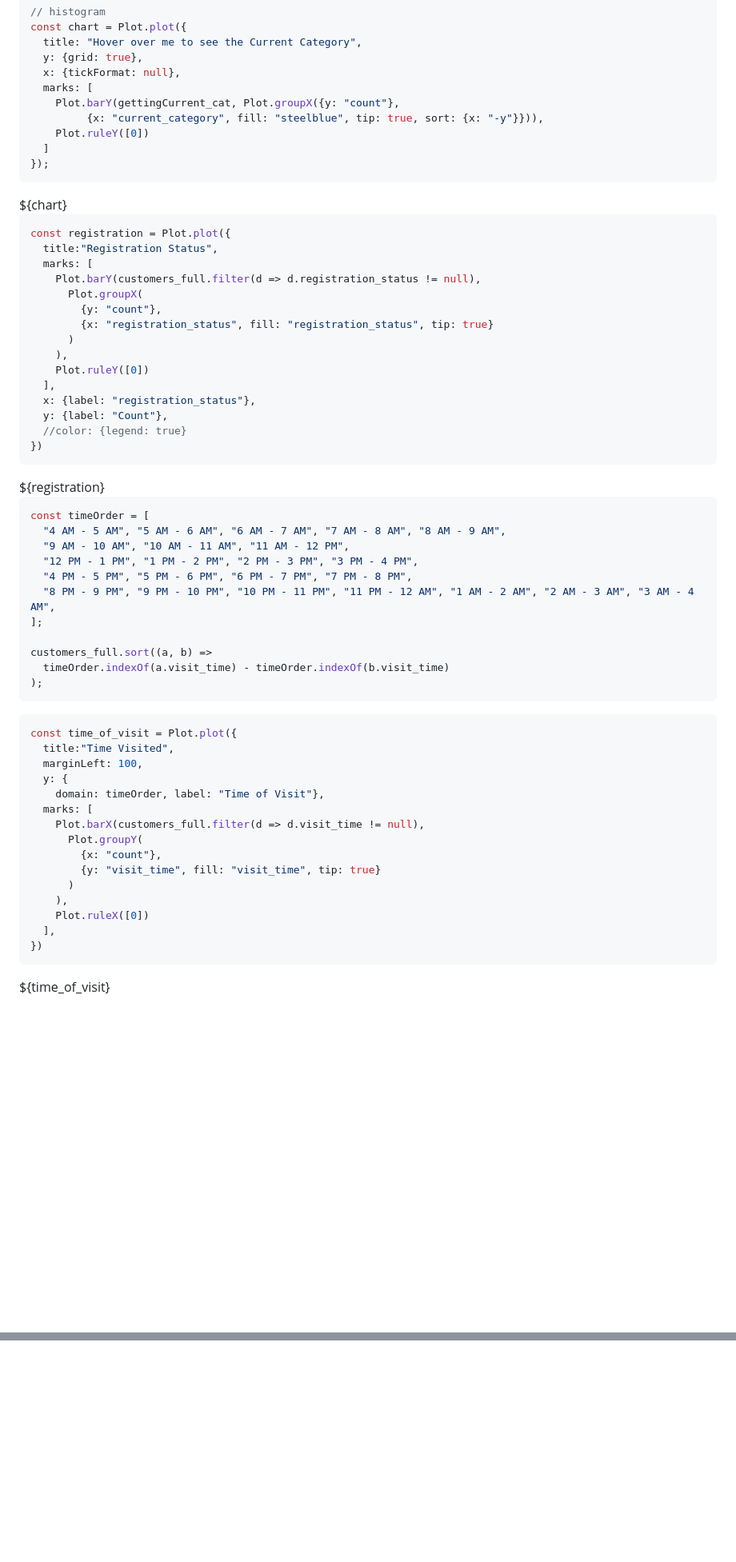
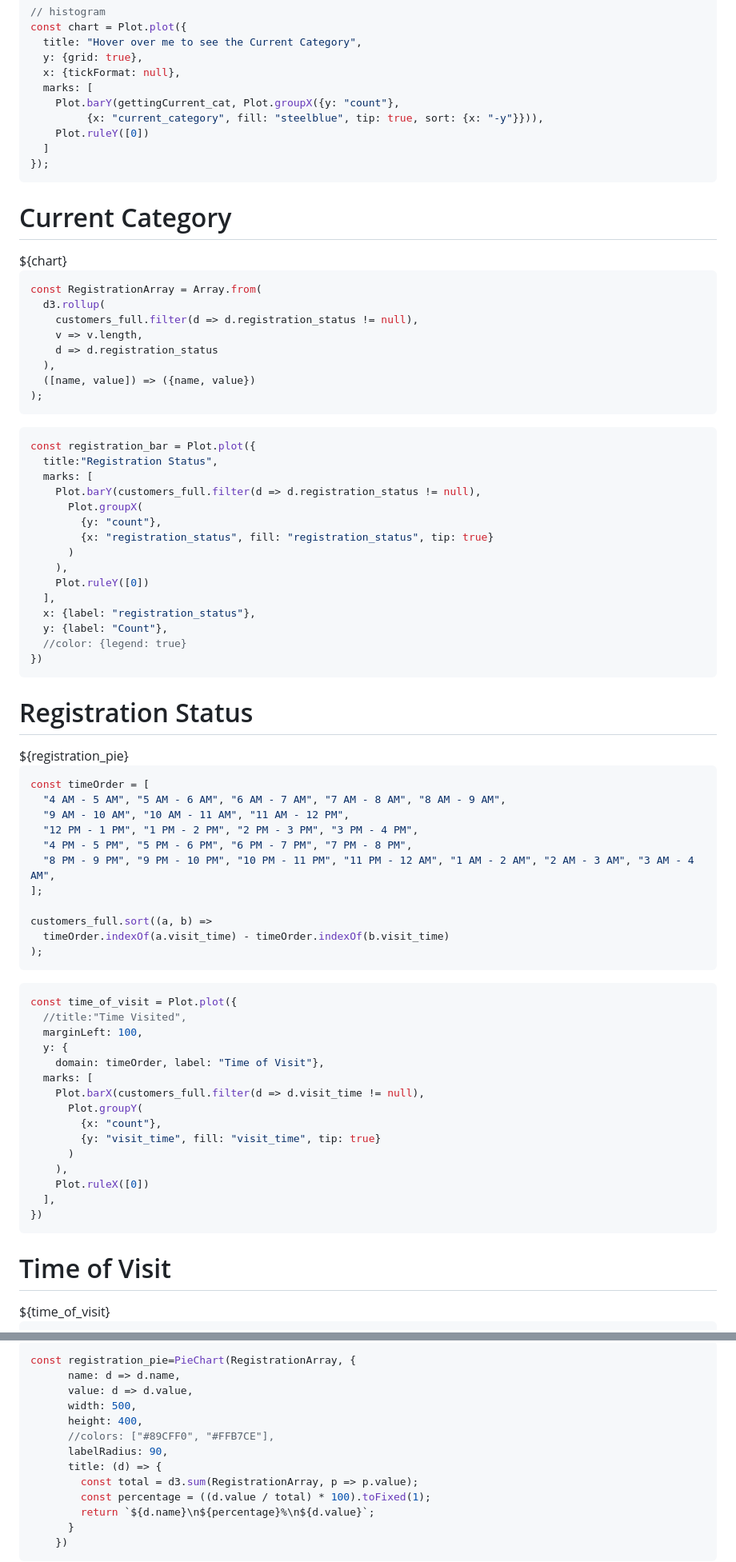
Before and after one commit to nudataviz/project-fall25-metln, a Markdown page: METLN/src/customerOverview.md, 2 parts joined by grey strips. Shown at 80% size. GitHub-like rendering; blank space fills up the shorter version.

````diff
--- a/METLN/src/customerOverview.md
+++ b/METLN/src/customerOverview.md
@@ -294,11 +294,26 @@ const chart = Plot.plot({
 ```
 
 <div class="card">
+<h1>Current Category</h1>
   ${chart}
 </div>
 
+
 ```js
-const registration = Plot.plot({
+const RegistrationArray = Array.from(
+  d3.rollup(
+    customers_full.filter(d => d.registration_status != null),
+    v => v.length,
+    d => d.registration_status
+  ),
+  ([name, value]) => ({name, value})
+);
+```
+
+
+
+```js
+const registration_bar = Plot.plot({
   title:"Registration Status",
   marks: [
     Plot.barY(customers_full.filter(d => d.registration_status != null),
@@ -315,7 +330,8 @@ const registration = Plot.plot({
 })
 ```
 <div class="card">
-  ${registration}
+<h1>Registration Status</h1>
+  ${registration_pie}
 </div>
 
 
@@ -334,7 +350,7 @@ customers_full.sort((a, b) =>
 ```
 ```js
 const time_of_visit = Plot.plot({
-  title:"Time Visited",
+  //title:"Time Visited",
   marginLeft: 100,
   y: {
     domain: timeOrder, label: "Time of Visit"},
@@ -351,5 +367,6 @@ const time_of_visit = Plot.plot({
 ```
 
 <div class="card">
+<h1>Time of Visit</h1>
   ${time_of_visit}
 </div>
@@ -355,0 +466,15 @@ const time_of_visit = Plot.plot({
+```js
+const registration_pie=PieChart(RegistrationArray, {
+      name: d => d.name,
+      value: d => d.value,
+      width: 500,
+      height: 400,
+      //colors: ["#89CFF0", "#FFB7CE"],
+      labelRadius: 90,
+      title: (d) => {
+        const total = d3.sum(RegistrationArray, p => p.value);
+        const percentage = ((d.value / total) * 100).toFixed(1);
+        return `${d.name}\n${percentage}%\n${d.value}`;
+      }
+    })
+```
````
Also changed, not shown: other parts of METLN/src/customerOverview.md (+96 -3 lines).
